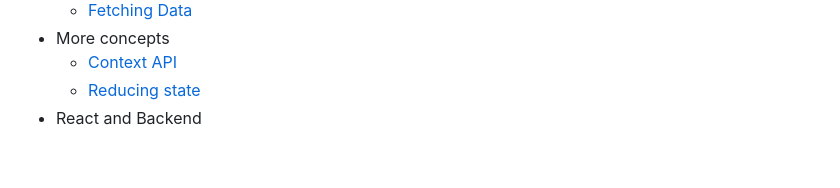
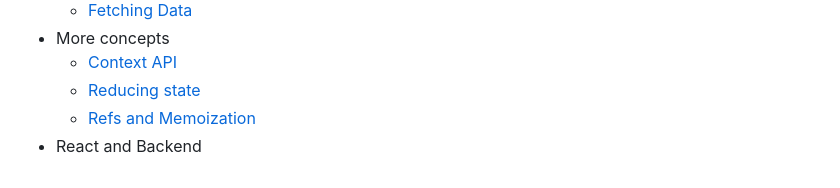
Before and after one commit to iben0402/odin-part2, a Markdown page: README.md, the part around the change. Drawn GitHub-style.

Commit message:
refs and memoization note done

```diff
--- a/README.md
+++ b/README.md
@@ -78,4 +78,5 @@ That is a really cool repo for many of my small projects and notes on web develo
 * More concepts
     * [Context API](react/more-concepts/context-api.md)
     * [Reducing state](react/more-concepts/reducing-state.md)
+    * [Refs and Memoization](react/more-concepts/refs-and-memoization.md)
 * React and Backend
```
Also changed, not shown: react/more-concepts/refs-and-memoization.md (added, +44 -0 lines).
